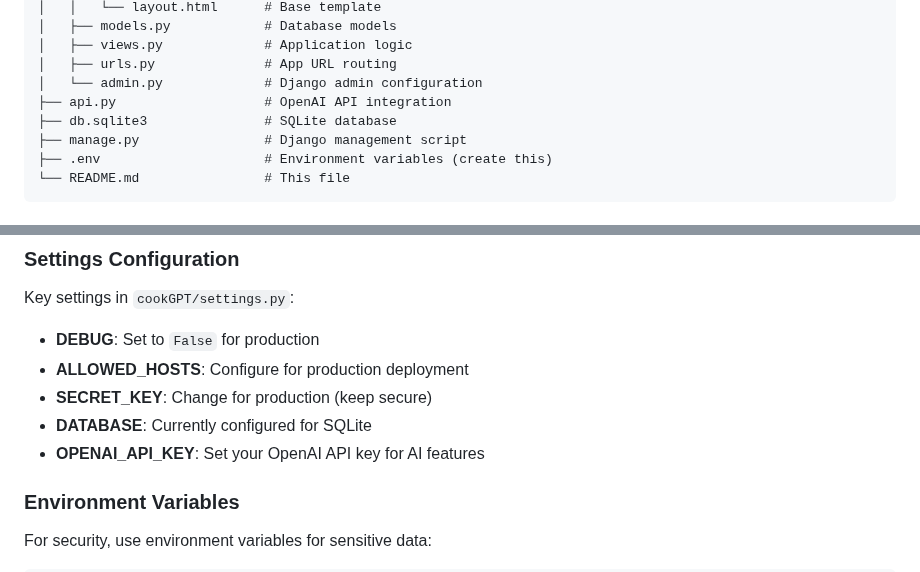
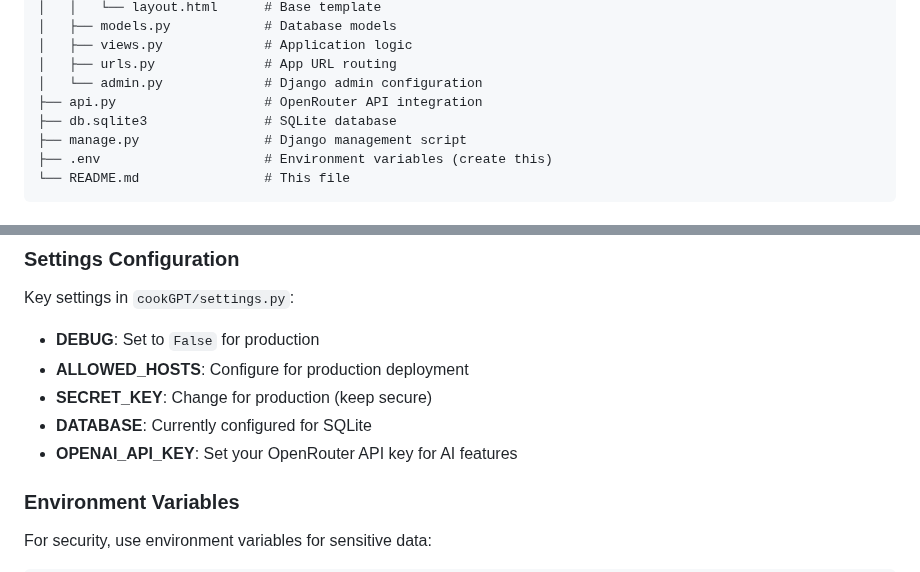
Before and after one commit to FunnyKoalaBear/cookGPT, a Markdown page: README.md, 2 parts joined by grey strips. Drawn GitHub-style.

```diff
--- a/README.md
+++ b/README.md
@@ -200,7 +200,7 @@ cookGPT/
 │   ├── views.py             # Application logic
 │   ├── urls.py              # App URL routing
 │   └── admin.py             # Django admin configuration
-├── api.py                   # OpenAI API integration
+├── api.py                   # OpenRouter API integration
 ├── db.sqlite3               # SQLite database
 ├── manage.py                # Django management script
 ├── .env                     # Environment variables (create this)
@@ -224,7 +224,7 @@ Key settings in `cookGPT/settings.py`:
 - **ALLOWED_HOSTS**: Configure for production deployment
 - **SECRET_KEY**: Change for production (keep secure)
 - **DATABASE**: Currently configured for SQLite
-- **OPENAI_API_KEY**: Set your OpenAI API key for AI features
+- **OPENAI_API_KEY**: Set your OpenRouter API key for AI features
 
 ### Environment Variables
 For security, use environment variables for sensitive data:
```
Also changed, not shown: other parts of README.md (+7 -7 lines).
